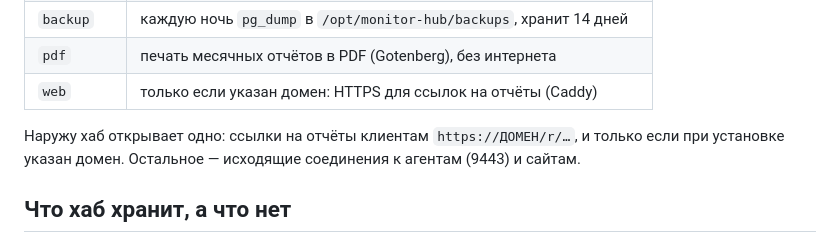
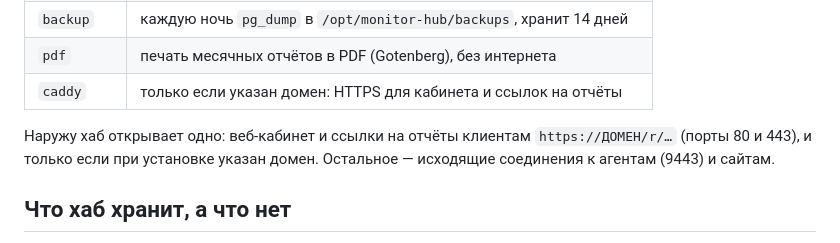
Before and after one commit to Janderov/monitoring, a Markdown page: hub/README.md, the part around the change. GitHub-like rendering.

Commit message:
Hub README: Caddy serves the cabinet and report links
Co-Authored-By: Claude Opus 5.5 (1M context) <noreply@anthropic.com>
Claude-Session: https://claude.ai/code/session_01PyUZKmUesFzgrKnJd6twMg

```diff
--- a/hub/README.md
+++ b/hub/README.md
@@ -13,10 +13,10 @@ PostgreSQL 18. Mac можно закрыть — проверки не оста
 | `hub`     | опрос агентов и сайтов, инциденты, сводки по часам, разделы таблиц |
 | `backup`  | каждую ночь `pg_dump` в `/opt/monitor-hub/backups`, хранит 14 дней |
 | `pdf`     | печать месячных отчётов в PDF (Gotenberg), без интернета |
-| `web`     | только если указан домен: HTTPS для ссылок на отчёты (Caddy) |
+| `caddy`   | только если указан домен: HTTPS для кабинета и ссылок на отчёты |
 
-Наружу хаб открывает одно: ссылки на отчёты клиентам `https://ДОМЕН/r/…`,
-и только если при установке указан домен. Остальное — исходящие соединения
+Наружу хаб открывает одно: веб-кабинет и ссылки на отчёты клиентам
+`https://ДОМЕН/r/…` (порты 80 и 443), и только если при установке указан домен. Остальное — исходящие соединения
 к агентам (9443) и сайтам.
 
 ## Что хаб хранит, а что нет
```
